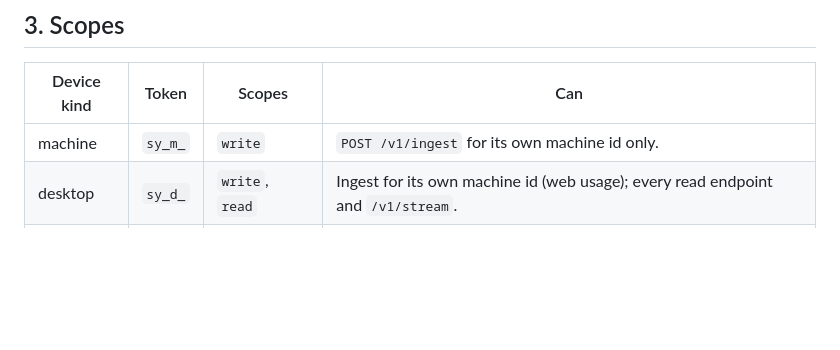
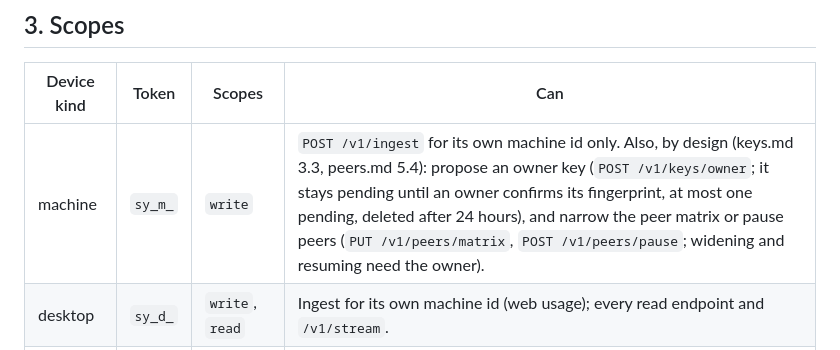
Before and after one commit to mraj602/switchyard, a Markdown page: docs/spec/tokens.md, the part around the change. GitHub-like rendering; blank space fills up the shorter version.

```diff
--- a/docs/spec/tokens.md
+++ b/docs/spec/tokens.md
@@ -50,7 +50,7 @@ commands, environment variables of Claude Code, or records.
 
 | Device kind | Token | Scopes | Can |
 | --- | --- | --- | --- |
-| machine | `sy_m_` | `write` | `POST /v1/ingest` for its own machine id only. |
+| machine | `sy_m_` | `write` | `POST /v1/ingest` for its own machine id only. Also, by design (keys.md 3.3, peers.md 5.4): propose an owner key (`POST /v1/keys/owner`; it stays pending until an owner confirms its fingerprint, at most one pending, deleted after 24 hours), and narrow the peer matrix or pause peers (`PUT /v1/peers/matrix`, `POST /v1/peers/pause`; widening and resuming need the owner). |
 | desktop | `sy_d_` | `write`, `read` | Ingest for its own machine id (web usage); every read endpoint and `/v1/stream`. |
 | phone | `sy_p_` | `read`, `push` | Every read endpoint and `/v1/stream`; register push targets; snooze/seen alerts. |
 | browser | `sy_b_` | `read`, `push` | As phone; for the installed web app on a computer. |
```
Also changed, not shown: docs/guide/security.md (+6 -5 lines).
